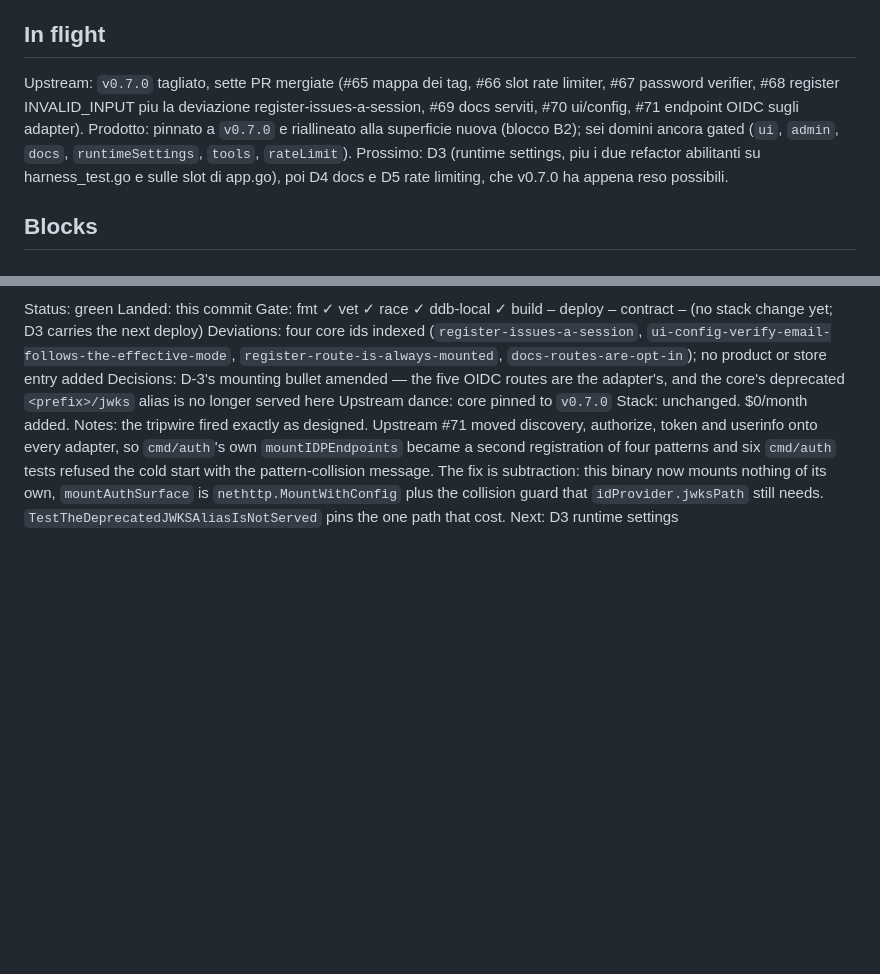
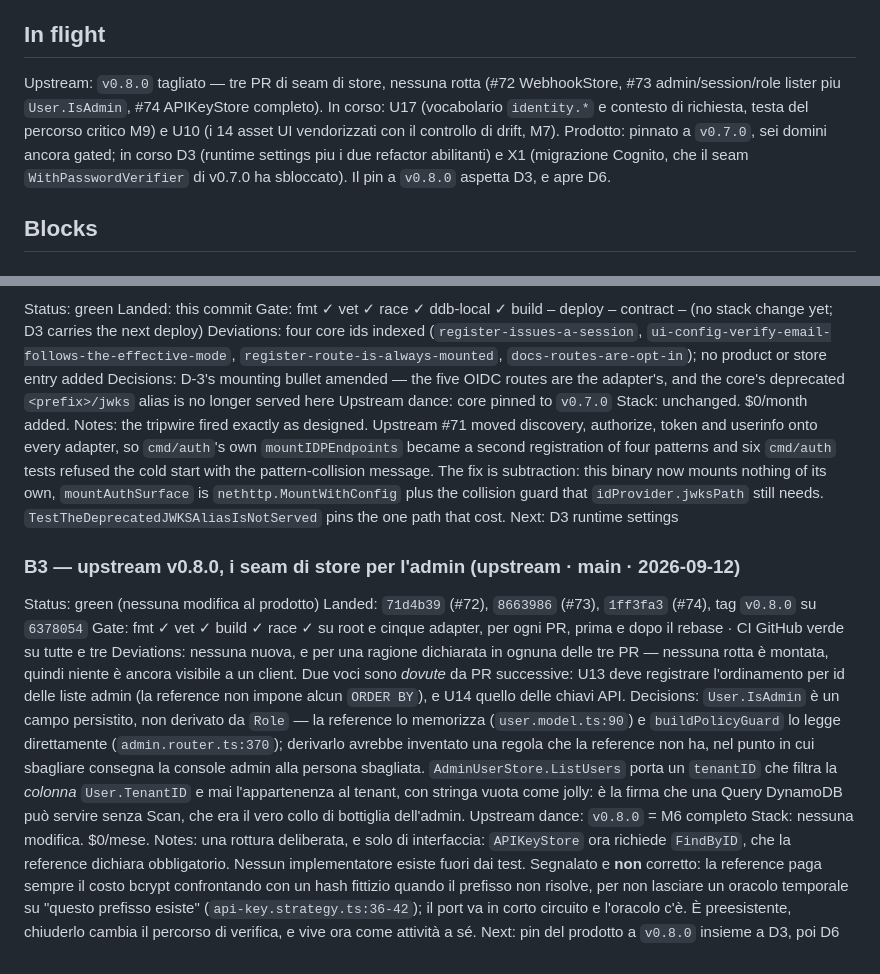
Before and after one commit to nik2208/awesome-lambda-auth, a Markdown page: docs/PROGRESS.md, 2 parts joined by grey strips. Drawn GitHub-style; blank space fills up the shorter version.

Commit message:
docs(progress): record the v0.8.0 milestone
Co-Authored-By: Claude Opus 5 <noreply@anthropic.com>

```diff
--- a/docs/PROGRESS.md
+++ b/docs/PROGRESS.md
@@ -33,7 +33,7 @@ The single ledger for the 2026-09 build-out of `awesome-go-auth` (upstream, U) a
 
 ## In flight
 
-Upstream: `v0.7.0` tagliato, sette PR mergiate (#65 mappa dei tag, #66 slot rate limiter, #67 password verifier, #68 register INVALID_INPUT piu la deviazione register-issues-a-session, #69 docs serviti, #70 ui/config, #71 endpoint OIDC sugli adapter). Prodotto: pinnato a `v0.7.0` e riallineato alla superficie nuova (blocco B2); sei domini ancora gated (`ui`, `admin`, `docs`, `runtimeSettings`, `tools`, `rateLimit`). Prossimo: D3 (runtime settings, piu i due refactor abilitanti su harness_test.go e sulle slot di app.go), poi D4 docs e D5 rate limiting, che v0.7.0 ha appena reso possibili.
+Upstream: `v0.8.0` tagliato — tre PR di seam di store, nessuna rotta (#72 WebhookStore, #73 admin/session/role lister piu `User.IsAdmin`, #74 APIKeyStore completo). In corso: U17 (vocabolario `identity.*` e contesto di richiesta, testa del percorso critico M9) e U10 (i 14 asset UI vendorizzati con il controllo di drift, M7). Prodotto: pinnato a `v0.7.0`, sei domini ancora gated; in corso D3 (runtime settings piu i due refactor abilitanti) e X1 (migrazione Cognito, che il seam `WithPasswordVerifier` di v0.7.0 ha sbloccato). Il pin a `v0.8.0` aspetta D3, e apre D6.
 
 ## Blocks
 
@@ -68,3 +68,14 @@ Upstream dance: core pinned to `v0.7.0`
 Stack: unchanged. $0/month added.
 Notes: the tripwire fired exactly as designed. Upstream #71 moved discovery, authorize, token and userinfo onto every adapter, so `cmd/auth`'s own `mountIDPEndpoints` became a second registration of four patterns and six `cmd/auth` tests refused the cold start with the pattern-collision message. The fix is subtraction: this binary now mounts nothing of its own, `mountAuthSurface` is `nethttp.MountWithConfig` plus the collision guard that `idProvider.jwksPath` still needs. `TestTheDeprecatedJWKSAliasIsNotServed` pins the one path that cost.
 Next: D3 runtime settings
+
+### B3 — upstream v0.8.0, i seam di store per l'admin (upstream · main · 2026-09-12)
+Status: green (nessuna modifica al prodotto)
+Landed: `71d4b39` (#72), `8663986` (#73), `1ff3fa3` (#74), tag `v0.8.0` su `6378054`
+Gate: fmt ✓ vet ✓ build ✓ race ✓ su root e cinque adapter, per ogni PR, prima e dopo il rebase · CI GitHub verde su tutte e tre
+Deviations: nessuna nuova, e per una ragione dichiarata in ognuna delle tre PR — nessuna rotta è montata, quindi niente è ancora visibile a un client. Due voci sono *dovute* da PR successive: U13 deve registrare l'ordinamento per id delle liste admin (la reference non impone alcun `ORDER BY`), e U14 quello delle chiavi API.
+Decisions: `User.IsAdmin` è un campo persistito, non derivato da `Role` — la reference lo memorizza (`user.model.ts:90`) e `buildPolicyGuard` lo legge direttamente (`admin.router.ts:370`); derivarlo avrebbe inventato una regola che la reference non ha, nel punto in cui sbagliare consegna la console admin alla persona sbagliata. `AdminUserStore.ListUsers` porta un `tenantID` che filtra la *colonna* `User.TenantID` e mai l'appartenenza al tenant, con stringa vuota come jolly: è la firma che una Query DynamoDB può servire senza Scan, che era il vero collo di bottiglia dell'admin.
+Upstream dance: `v0.8.0` = M6 completo
+Stack: nessuna modifica. $0/mese.
+Notes: una rottura deliberata, e solo di interfaccia: `APIKeyStore` ora richiede `FindByID`, che la reference dichiara obbligatorio. Nessun implementatore esiste fuori dai test. Segnalato e **non** corretto: la reference paga sempre il costo bcrypt confrontando con un hash fittizio quando il prefisso non risolve, per non lasciare un oracolo temporale su "questo prefisso esiste" (`api-key.strategy.ts:36-42`); il port va in corto circuito e l'oracolo c'è. È preesistente, chiuderlo cambia il percorso di verifica, e vive ora come attività a sé.
+Next: pin del prodotto a `v0.8.0` insieme a D3, poi D6
```
